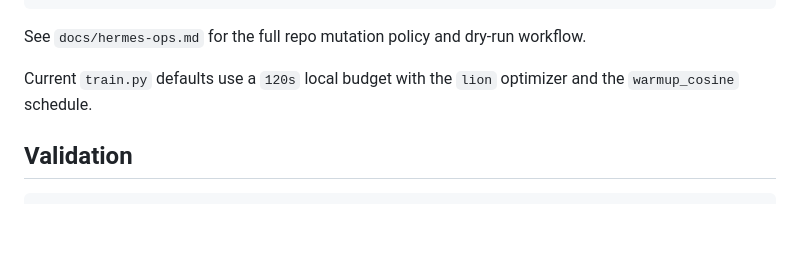
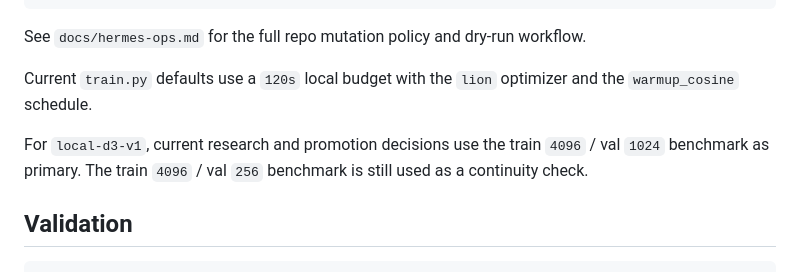
Before and after one commit to sghowell/nano-qec, a Markdown page: README.md, the part around the change. Drawn GitHub-style; blank space fills up the shorter version.

Commit message:
docs: adopt val1024 as primary d3 benchmark

````diff
--- a/README.md
+++ b/README.md
@@ -103,6 +103,10 @@ See `docs/hermes-ops.md` for the full repo mutation policy and dry-run workflow.
 Current `train.py` defaults use a `120s` local budget with the `lion` optimizer
 and the `warmup_cosine` schedule.
 
+For `local-d3-v1`, current research and promotion decisions use the train `4096`
+/ val `1024` benchmark as primary. The train `4096` / val `256` benchmark is
+still used as a continuity check.
+
 ## Validation
 
 ```bash
````
Also changed, not shown: docs/hermes-ops.md (+5 -0 lines), docs/implementation-v0.md (+7 -0 lines).
